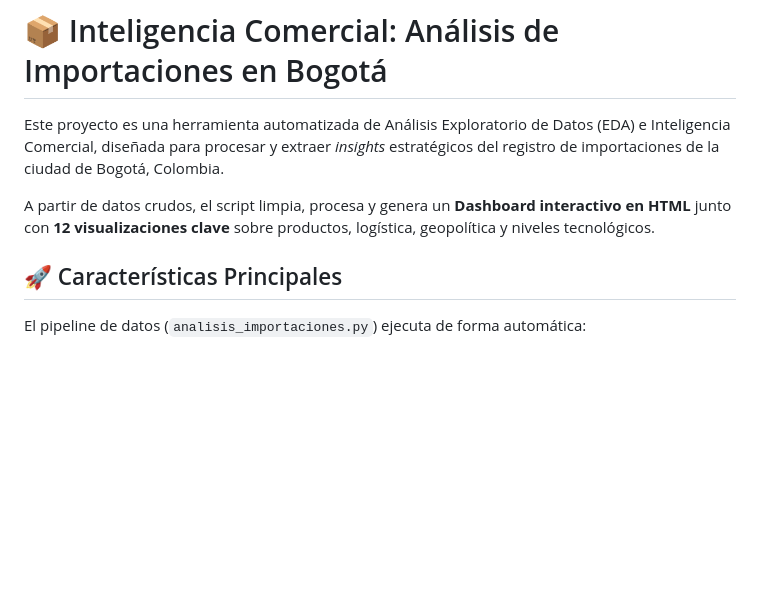
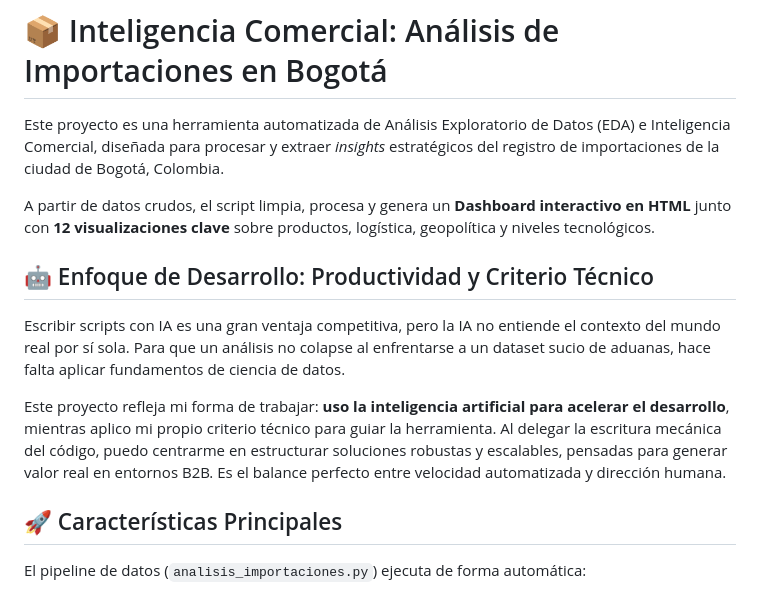
Before and after one commit to santiagoparram123-maker/importaciones-Bogota, a Markdown page: README.md, the part around the change. GitHub-like rendering; blank space fills up the shorter version.

Commit message:
"Readme update"

```diff
--- a/README.md
+++ b/README.md
@@ -3,7 +3,11 @@
 Este proyecto es una herramienta automatizada de Análisis Exploratorio de Datos (EDA) e Inteligencia Comercial, diseñada para procesar y extraer *insights* estratégicos del registro de importaciones de la ciudad de Bogotá, Colombia.
 
 A partir de datos crudos, el script limpia, procesa y genera un **Dashboard interactivo en HTML** junto con **12 visualizaciones clave** sobre productos, logística, geopolítica y niveles tecnológicos.
+## 🤖 Enfoque de Desarrollo: Productividad y Criterio Técnico
 
+Escribir scripts con IA es una gran ventaja competitiva, pero la IA no entiende el contexto del mundo real por sí sola. Para que un análisis no colapse al enfrentarse a un dataset sucio de aduanas, hace falta aplicar fundamentos de ciencia de datos.
+
+Este proyecto refleja mi forma de trabajar: **uso la inteligencia artificial para acelerar el desarrollo**, mientras aplico mi propio criterio técnico para guiar la herramienta. Al delegar la escritura mecánica del código, puedo centrarme en estructurar soluciones robustas y escalables, pensadas para generar valor real en entornos B2B. Es el balance perfecto entre velocidad automatizada y dirección humana.
 ## 🚀 Características Principales
 
 El pipeline de datos (`analisis_importaciones.py`) ejecuta de forma automática:
```
